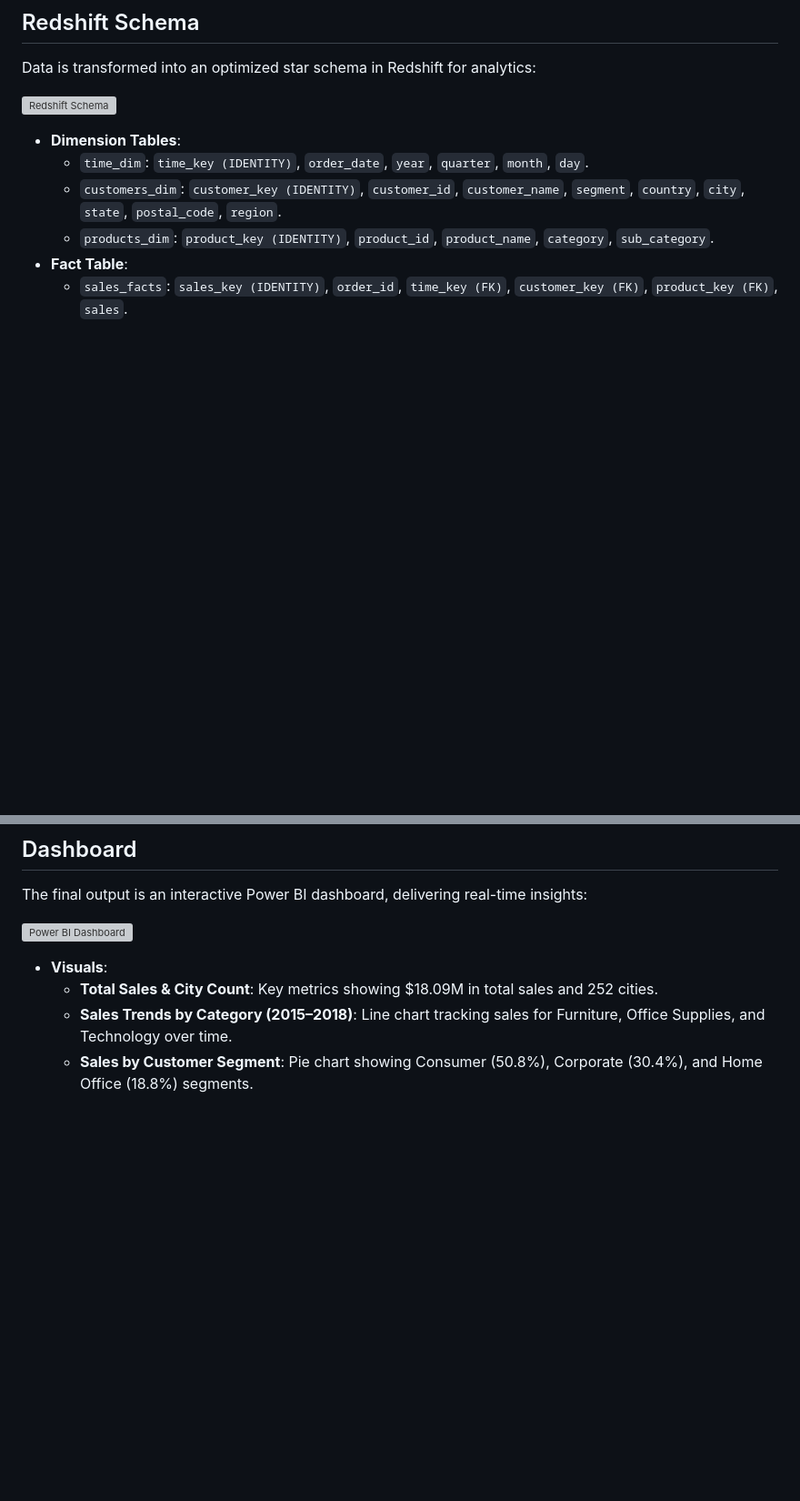
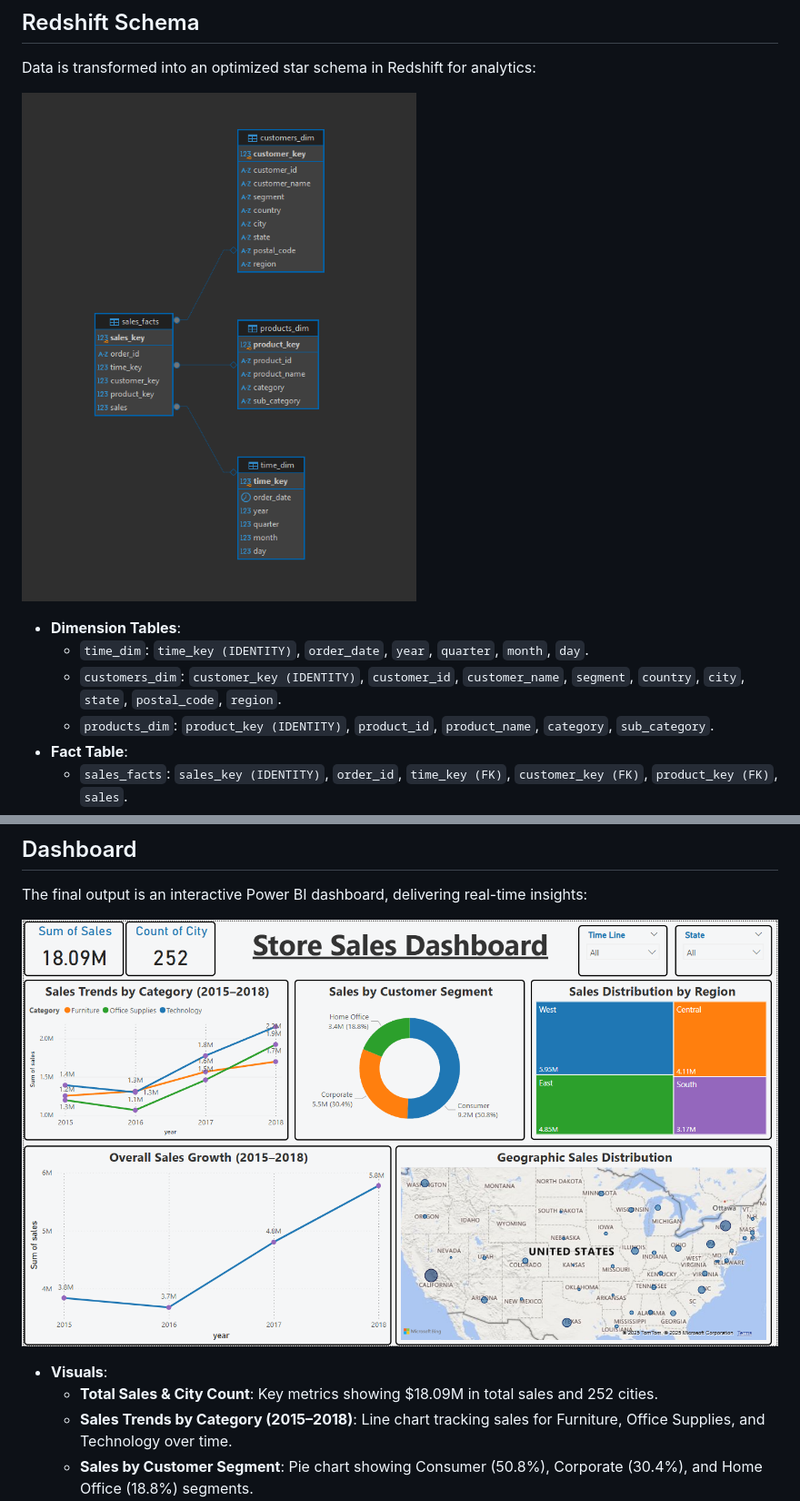
Before and after one commit to Pushkar-Morankar/Migration_on_premise_data_warehouse_to_AWS, a Markdown page: README.md, 2 parts joined by grey strips. Shown: that part at 91% size. Drawn GitHub-style; blank space fills up the shorter version; grey boxes are pictures that could not be loaded.

```diff
--- a/README.md
+++ b/README.md
@@ -59,7 +59,7 @@ The on-premises PostgreSQL schema stores initial data:
 
 Data is transformed into an optimized star schema in Redshift for analytics:
 
-![Redshift Schema]('Schemas/redshift_relation.png')
+![Redshift Schema](Schemas/redshift_relation.png)
 
 - **Dimension Tables**:
   - `time_dim`: `time_key (IDENTITY)`, `order_date`, `year`, `quarter`, `month`, `day`.
@@ -87,7 +87,7 @@ The ETL pipeline, built with PySpark on Amazon EMR, ensures efficient data trans
 
 The final output is an interactive Power BI dashboard, delivering real-time insights:
 
-![Power BI Dashboard]('Dashboard/Dashboard.png')
+![Power BI Dashboard](Dashboard/Dashboard.png)
 
 - **Visuals**:
   - **Total Sales & City Count**: Key metrics showing $18.09M in total sales and 252 cities.
```
Also changed, not shown: other parts of README.md (+25 -25 lines).
